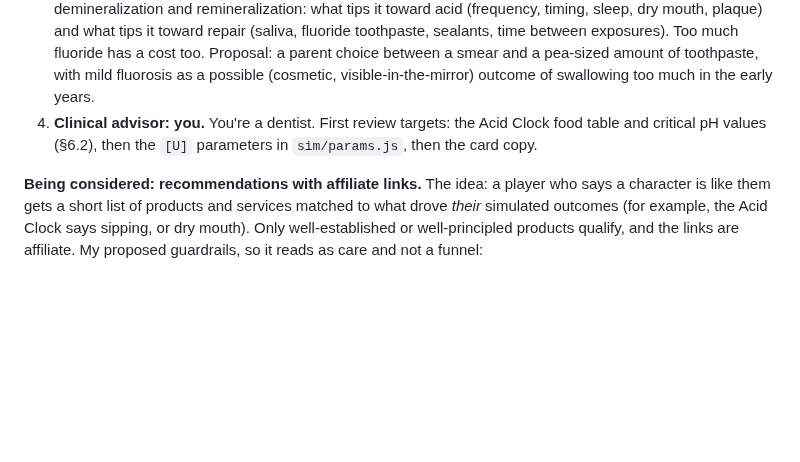
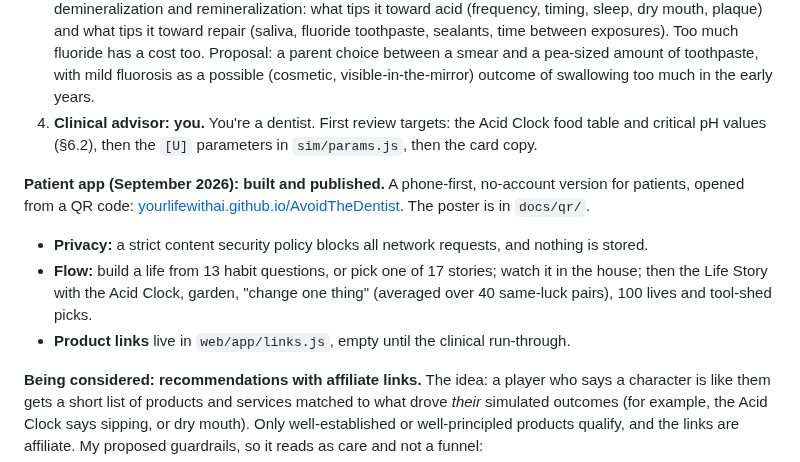
Before and after one commit to YourLifewithAI/AvoidTheDentist, a Markdown page: docs/GAME_PLAN.md, the part around the change. GitHub-like rendering; blank space fills up the shorter version.

```diff
--- a/docs/GAME_PLAN.md
+++ b/docs/GAME_PLAN.md
@@ -631,6 +631,11 @@ The framing is *gain* for prevention ("that's Kyoto") and gentle *loss* for dete
 3. **Fluoride: the balance, not the water debate.** Water fluoridation stays as a small, neutral "where you grew up" circumstance with its honest, modest modern effect. The emphasis moves to the daily ebb and flow of demineralization and remineralization: what tips it toward acid (frequency, timing, sleep, dry mouth, plaque) and what tips it toward repair (saliva, fluoride toothpaste, sealants, time between exposures). Too much fluoride has a cost too. Proposal: a parent choice between a smear and a pea-sized amount of toothpaste, with mild fluorosis as a possible (cosmetic, visible-in-the-mirror) outcome of swallowing too much in the early years.
 4. **Clinical advisor: you.** You're a dentist. First review targets: the Acid Clock food table and critical pH values (§6.2), then the `[U]` parameters in `sim/params.js`, then the card copy.
 
+**Patient app (September 2026): built and published.** A phone-first, no-account version for patients, opened from a QR code: [yourlifewithai.github.io/AvoidTheDentist](https://yourlifewithai.github.io/AvoidTheDentist/). The poster is in `docs/qr/`.
+- **Privacy:** a strict content security policy blocks all network requests, and nothing is stored.
+- **Flow:** build a life from 13 habit questions, or pick one of 17 stories; watch it in the house; then the Life Story with the Acid Clock, garden, "change one thing" (averaged over 40 same-luck pairs), 100 lives and tool-shed picks.
+- **Product links** live in `web/app/links.js`, empty until the clinical run-through.
+
 **Being considered: recommendations with affiliate links.** The idea: a player who says a character is like them gets a short list of products and services matched to what drove *their* simulated outcomes (for example, the Acid Clock says sipping, or dry mouth). Only well-established or well-principled products qualify, and the links are affiliate. My proposed guardrails, so it reads as care and not a funnel:
 - **The model never knows about products.** Recommendations are computed after the Life Story from the drivers of the outcome, and they never change a simulated result.
 - **Evidence gate.** Every recommendation carries the same Strong / Moderate / Emerging badge as the *Why?* cards. Emerging items, microbiome testing for example, are framed as "see for yourself" tracking tools: re-test after a change and watch the pathogen load move. They're never presented as prevention on their own.
```
Also changed, not shown: README.md (+20 -1 lines), docs/qr/poster.png (added), docs/qr/qr.png (added), 10 other files.
